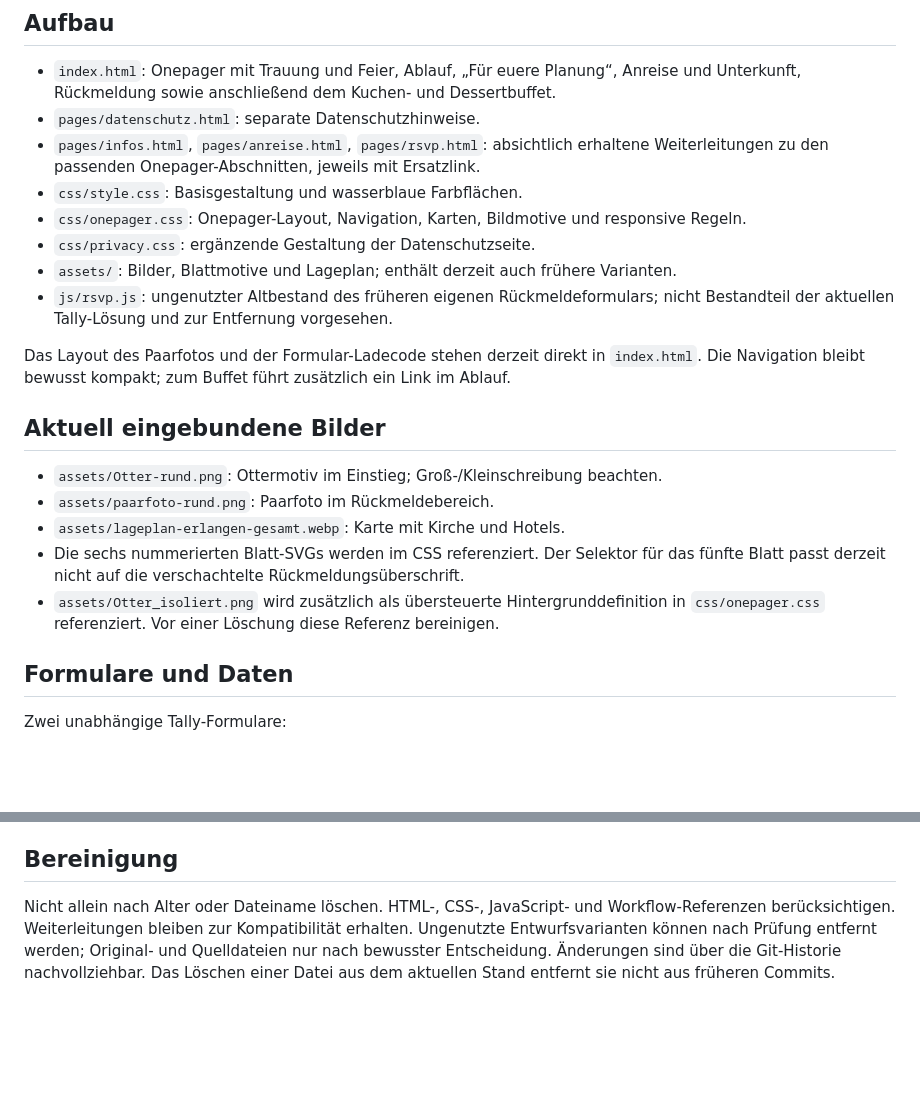
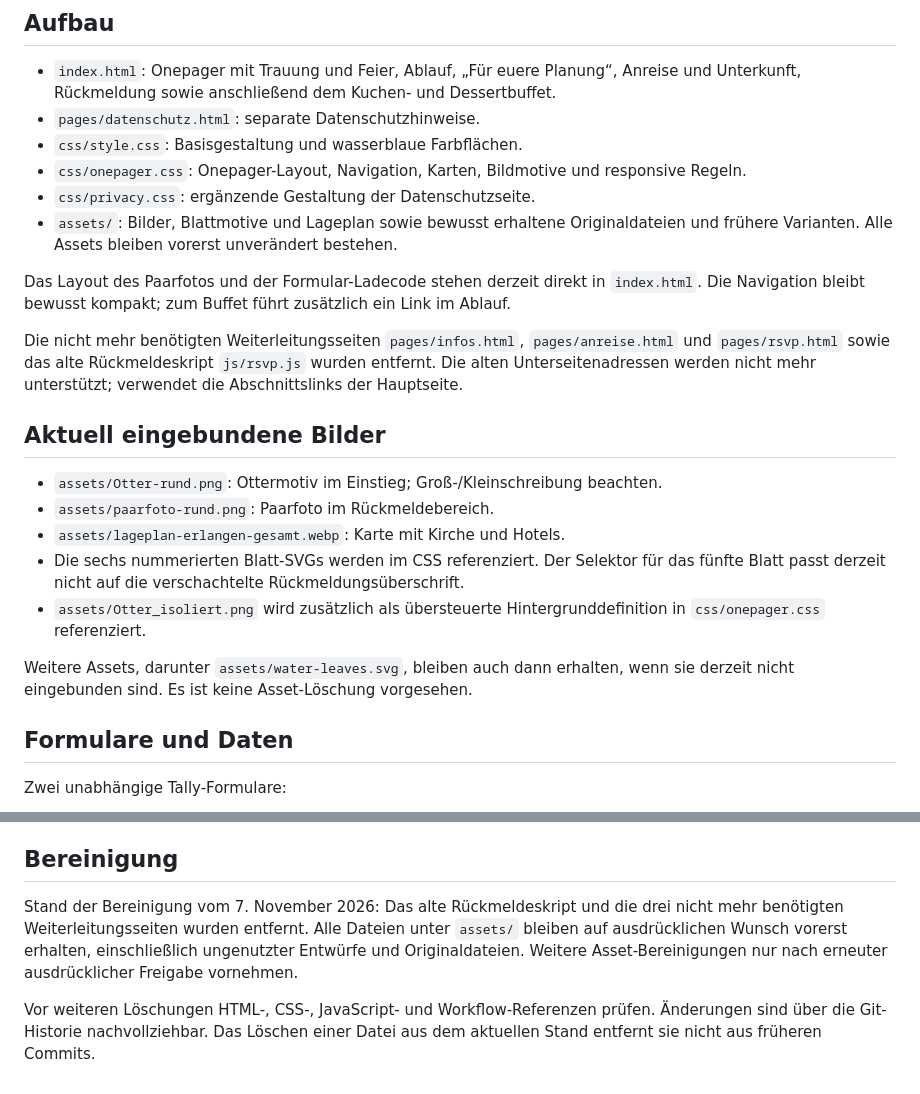
Before and after one commit to TheYeshir13/hochzeit-website, a Markdown page: README.md, 2 parts joined by grey strips. Rendered like a GitHub page; blank space fills up the shorter version.

Commit message:
README an Bereinigung und Erhalt aller Assets anpassen

```diff
--- a/README.md
+++ b/README.md
@@ -17,17 +17,19 @@ and deployment muss GitHub Actions ausgewählt sein. `CNAME` enthält die eigene
 - `index.html`: Onepager mit Trauung und Feier, Ablauf, „Für euere Planung“, Anreise
   und Unterkunft, Rückmeldung sowie anschließend dem Kuchen- und Dessertbuffet.
 - `pages/datenschutz.html`: separate Datenschutzhinweise.
-- `pages/infos.html`, `pages/anreise.html`, `pages/rsvp.html`: absichtlich erhaltene
-  Weiterleitungen zu den passenden Onepager-Abschnitten, jeweils mit Ersatzlink.
 - `css/style.css`: Basisgestaltung und wasserblaue Farbflächen.
 - `css/onepager.css`: Onepager-Layout, Navigation, Karten, Bildmotive und responsive Regeln.
 - `css/privacy.css`: ergänzende Gestaltung der Datenschutzseite.
-- `assets/`: Bilder, Blattmotive und Lageplan; enthält derzeit auch frühere Varianten.
-- `js/rsvp.js`: ungenutzter Altbestand des früheren eigenen Rückmeldeformulars;
-  nicht Bestandteil der aktuellen Tally-Lösung und zur Entfernung vorgesehen.
+- `assets/`: Bilder, Blattmotive und Lageplan sowie bewusst erhaltene Originaldateien
+  und frühere Varianten. Alle Assets bleiben vorerst unverändert bestehen.
 
 Das Layout des Paarfotos und der Formular-Ladecode stehen derzeit direkt in `index.html`.
 Die Navigation bleibt bewusst kompakt; zum Buffet führt zusätzlich ein Link im Ablauf.
+
+Die nicht mehr benötigten Weiterleitungsseiten `pages/infos.html`,
+`pages/anreise.html` und `pages/rsvp.html` sowie das alte Rückmeldeskript
+`js/rsvp.js` wurden entfernt. Die alten Unterseitenadressen werden nicht mehr
+unterstützt; verwendet die Abschnittslinks der Hauptseite.
 
 ## Aktuell eingebundene Bilder
 
@@ -37,7 +39,10 @@ Die Navigation bleibt bewusst kompakt; zum Buffet führt zusätzlich ein Link im
 - Die sechs nummerierten Blatt-SVGs werden im CSS referenziert. Der Selektor für
   das fünfte Blatt passt derzeit nicht auf die verschachtelte Rückmeldungsüberschrift.
 - `assets/Otter_isoliert.png` wird zusätzlich als übersteuerte Hintergrunddefinition
-  in `css/onepager.css` referenziert. Vor einer Löschung diese Referenz bereinigen.
+  in `css/onepager.css` referenziert.
+
+Weitere Assets, darunter `assets/water-leaves.svg`, bleiben auch dann erhalten,
+wenn sie derzeit nicht eingebunden sind. Es ist keine Asset-Löschung vorgesehen.
 
 ## Formulare und Daten
 
@@ -87,9 +92,12 @@ eine Internetverbindung.
 
 ## Bereinigung
 
-Nicht allein nach Alter oder Dateiname löschen. HTML-, CSS-, JavaScript- und
-Workflow-Referenzen berücksichtigen. Weiterleitungen bleiben zur Kompatibilität
-erhalten. Ungenutzte Entwurfsvarianten können nach Prüfung entfernt werden;
-Original- und Quelldateien nur nach bewusster Entscheidung. Änderungen sind über
-die Git-Historie nachvollziehbar. Das Löschen einer Datei aus dem aktuellen Stand
-entfernt sie nicht aus früheren Commits.
+Stand der Bereinigung vom 7. November 2026: Das alte Rückmeldeskript und die drei
+nicht mehr benötigten Weiterleitungsseiten wurden entfernt. Alle Dateien unter
+`assets/` bleiben auf ausdrücklichen Wunsch vorerst erhalten, einschließlich
+ungenutzter Entwürfe und Originaldateien. Weitere Asset-Bereinigungen nur nach
+erneuter ausdrücklicher Freigabe vornehmen.
+
+Vor weiteren Löschungen HTML-, CSS-, JavaScript- und Workflow-Referenzen prüfen.
+Änderungen sind über die Git-Historie nachvollziehbar. Das Löschen einer Datei aus
+dem aktuellen Stand entfernt sie nicht aus früheren Commits.
```
